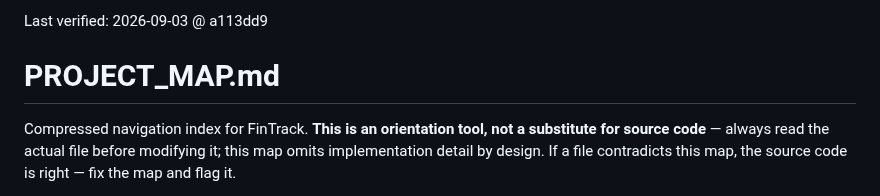
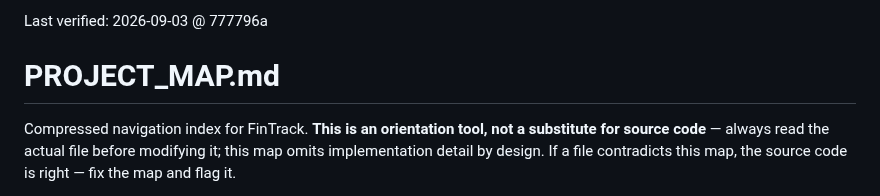
Before and after one commit to m0hd1121/Fintrack1, a Markdown page: PROJECT_MAP.md, the part around the change. Rendered like a GitHub page.

Commit message:
Refresh PROJECT_MAP verified header to this session's commit
Co-Authored-By: Claude Sonnet 5 <noreply@anthropic.com>
Claude-Session: https://claude.ai/code/session_0184drdhsbQaLBZdmiCL34Jj

```diff
--- a/PROJECT_MAP.md
+++ b/PROJECT_MAP.md
@@ -1,4 +1,4 @@
-Last verified: 2026-09-03 @ a113dd9
+Last verified: 2026-09-03 @ 777796a
 
 # PROJECT_MAP.md
 
```
